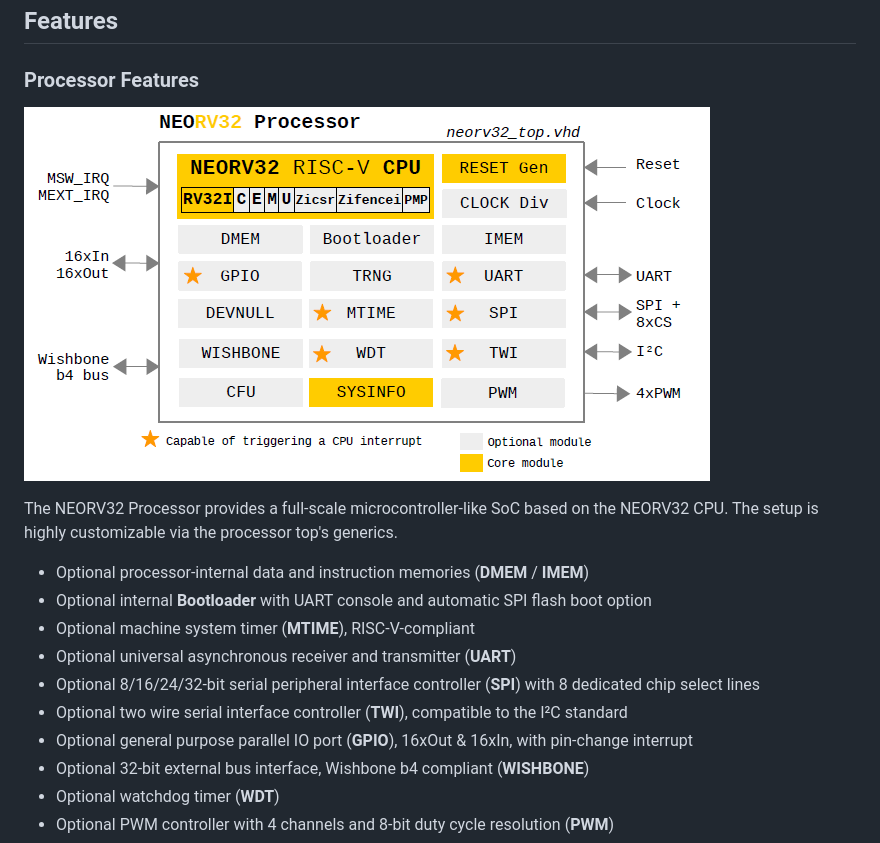
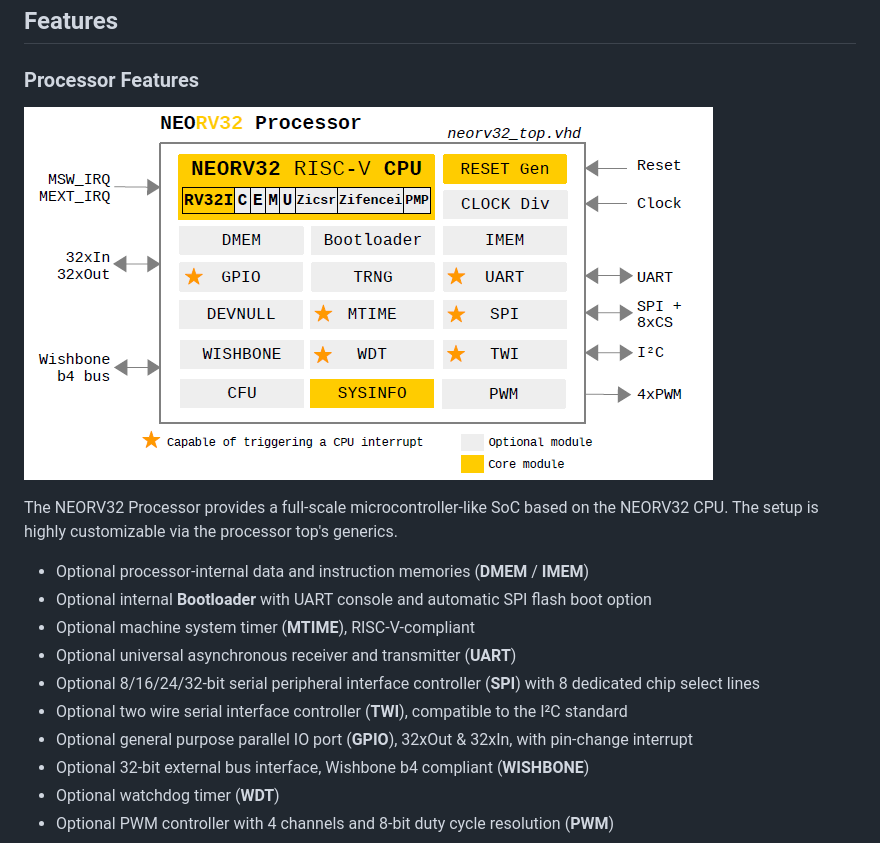
Before and after one commit to stnolting/neorv32, a Markdown page: README.md, the part around the change. Rendered like a GitHub page; pictures changed too: docs/figures/neorv32_processor.png.

Commit message:
fixed GPIO labels: in and out ports are 32-bit wide

```diff
--- a/README.md
+++ b/README.md
@@ -132,7 +132,7 @@ is highly customizable via the processor top's generics.
 - Optional universal asynchronous receiver and transmitter (**UART**)
 - Optional 8/16/24/32-bit serial peripheral interface controller (**SPI**) with 8 dedicated chip select lines
 - Optional two wire serial interface controller (**TWI**), compatible to the I²C standard
-- Optional general purpose parallel IO port (**GPIO**), 16xOut & 16xIn, with pin-change interrupt
+- Optional general purpose parallel IO port (**GPIO**), 32xOut & 32xIn, with pin-change interrupt
 - Optional 32-bit external bus interface, Wishbone b4 compliant (**WISHBONE**)
 - Optional watchdog timer (**WDT**)
 - Optional PWM controller with 4 channels and 8-bit duty cycle resolution (**PWM**)
```
